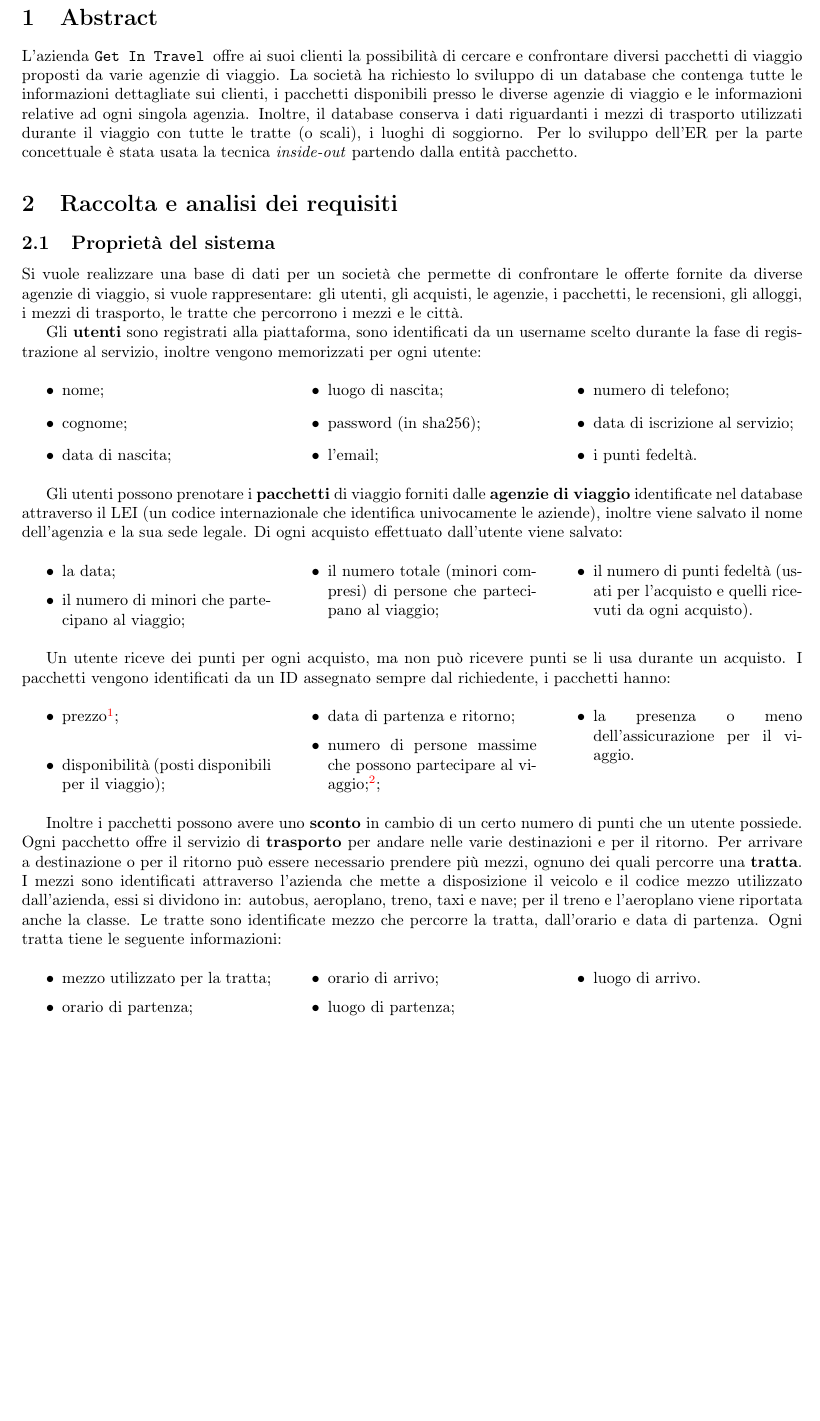
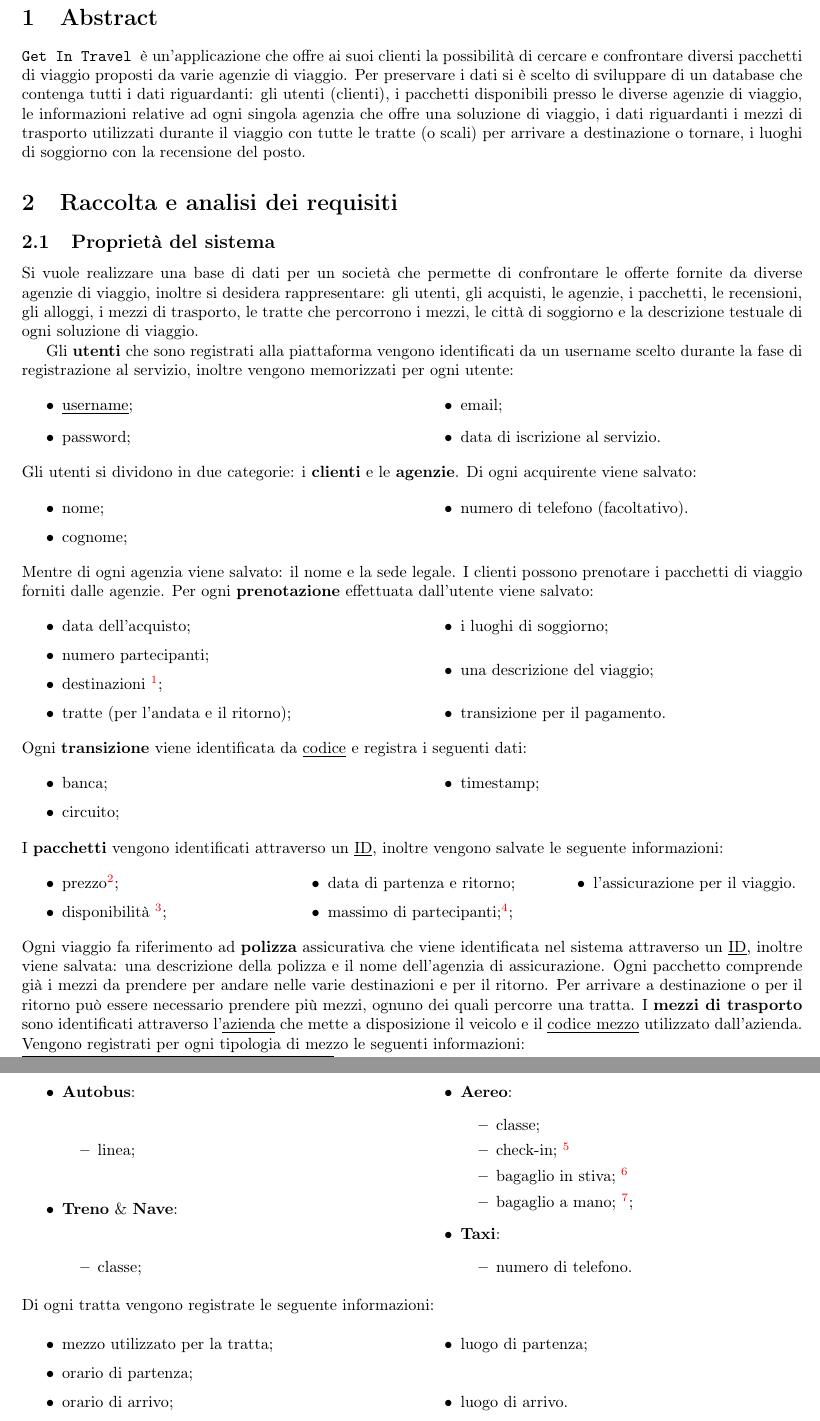
Before and after one commit to bustre/Easy-travel, a LaTeX document (relazione/relazione.tex, which reads relazione/sections/abstract.tex, relazione/sections/requirements_analysis.tex): part of page 2 of 6 before the commit and two parts of pages 2 and 3 of 6 after it, the two joined at a grey line, cut so that both start at the same text, the shorter picture padded with empty space. Compiled offline with pdfLaTeX.

Commit message:
Prima riscrittura relazione + correzione errori ER concettuale da riportare su logico

```diff
--- a/relazione/relazione.tex
+++ b/relazione/relazione.tex
@@ -26,7 +26,7 @@
 \sisetup{output-decimal-marker={,}}
 \graphicspath{{./assets}}
 
-\newcommand{\company}{\texttt{Get In Travel }}
+\newcommand{\AppName}{\texttt{Get In Travel }}
 
 % Titolo
 \title{Progetto Basi di Dati 2022/2023}
--- a/relazione/sections/abstract.tex
+++ b/relazione/sections/abstract.tex
@@ -1,4 +1,3 @@
 % !TeX spellcheck = it_IT
 \section{Abstract}
-L'azienda \company offre ai suoi clienti la possibilità di cercare e confrontare diversi pacchetti di viaggio proposti da varie agenzie di viaggio. La società ha richiesto lo sviluppo di un database che contenga tutte le informazioni dettagliate sui clienti, i pacchetti disponibili presso le diverse agenzie di viaggio e le informazioni relative ad ogni singola agenzia. Inoltre, il database conserva i dati riguardanti i mezzi di trasporto utilizzati durante il viaggio con tutte le tratte (o scali), i luoghi di soggiorno.
-Per lo sviluppo dell'ER per la parte concettuale è stata usata la tecnica \emph{inside-out} partendo dalla entità pacchetto.
+\AppName è un'applicazione che offre ai suoi clienti la possibilità di cercare e confrontare diversi pacchetti di viaggio proposti da varie agenzie di viaggio. Per preservare i dati si è scelto di sviluppare di un database che contenga tutti i dati riguardanti: gli utenti (clienti), i pacchetti disponibili presso le diverse agenzie di viaggio, le informazioni relative ad ogni singola agenzia che offre una soluzione di viaggio, i dati riguardanti i mezzi di trasporto utilizzati durante il viaggio con tutte le tratte (o scali) per arrivare a destinazione o tornare, i luoghi di soggiorno con la recensione del posto.
--- a/relazione/sections/requirements_analysis.tex
+++ b/relazione/sections/requirements_analysis.tex
@@ -1,61 +1,115 @@
 % !TeX spellcheck = it_IT
 \section{Raccolta e analisi dei requisiti}
 \subsection{Proprietà del sistema}
+
 %
 % Incipit
 %
-Si vuole realizzare una base di dati per un società che permette di confrontare le offerte fornite da diverse agenzie di viaggio, si vuole rappresentare: gli utenti, gli acquisti, le agenzie, i pacchetti, le recensioni, gli alloggi, i mezzi di trasporto, le tratte che percorrono i mezzi e le città.
+Si vuole realizzare una base di dati per un società che permette di confrontare le offerte fornite da diverse agenzie di viaggio, inoltre si desidera rappresentare: gli utenti, gli acquisti, le agenzie, i pacchetti, le recensioni, gli alloggi, i mezzi di trasporto, le tratte che percorrono i mezzi, le città di soggiorno e la descrizione testuale di ogni soluzione di viaggio.
 
 %
 % Utenti
 %
-Gli \textbf{utenti} sono registrati alla piattaforma, sono identificati da un username scelto durante la fase di registrazione al servizio, inoltre vengono memorizzati per ogni utente:
-\begin{multicols}{3}
+Gli \textbf{utenti} che sono registrati alla piattaforma vengono identificati da un username scelto durante la fase di registrazione al servizio, inoltre vengono memorizzati per ogni utente:
+\begin{multicols}{2}
+\begin{itemize}
+    \item \underline{username};
+    \item password;
+    \item email;
+    \item data di iscrizione al servizio.
+\end{itemize}
+\end{multicols}
+\noindent
+%
+% Utente -> Cliente
+%
+Gli utenti si dividono in due categorie: i \textbf{clienti} e le \textbf{agenzie}. Di ogni acquirente viene salvato:
+\begin{multicols}{2}
 \begin{itemize}
     \item nome;
     \item cognome;
-    \item data di nascita;
-    \item luogo di nascita;
-    \item password (in sha256);
-    \item l'email;
-    \item numero di telefono;
-    \item data di iscrizione al servizio;
-    \item i punti fedeltà.
+    \item numero di telefono (facoltativo).
 \end{itemize}
 \end{multicols}
+\noindent
+Mentre di ogni agenzia viene salvato: il nome e la sede legale.
 %
-% Cliente -> Acquisti
+% Clienti -> pacchetti
 %
-Gli utenti possono prenotare i \textbf{pacchetti} di viaggio forniti dalle \textbf{agenzie di viaggio} identificate nel database attraverso il LEI (un codice internazionale che identifica univocamente le aziende), inoltre viene salvato il nome dell'agenzia e la sua sede legale. Di ogni acquisto effettuato dall'utente viene salvato:
-\begin{multicols}{3}
+I clienti possono prenotare i pacchetti di viaggio forniti dalle agenzie. Per ogni \textbf{prenotazione} effettuata dall'utente viene salvato:
+\begin{multicols}{2}
 \begin{itemize}
-        \item la data;
-        \item il numero di minori che partecipano al viaggio;
-        \item il numero totale (minori compresi) di persone che partecipano al viaggio;
-        \item il numero di punti fedeltà (usati per l'acquisto e quelli ricevuti da ogni acquisto).
+    \item data dell'acquisto;
+    \item numero partecipanti;
+    \item destinazioni \footnote{Possono essere più di una.};
+    \item tratte (per l'andata e il ritorno);
+    \item i luoghi di soggiorno;
+    \item una descrizione del viaggio;
+    \item transizione per il pagamento.
 \end{itemize}
 \end{multicols}
- Un utente riceve dei punti per ogni acquisto, ma non può ricevere punti se li usa durante un acquisto.
+\noindent
+%
+% Pagamento -> transizione
+%
+Ogni \textbf{transizione} viene identificata da \underline{codice} e registra i seguenti dati:
+\begin{multicols}{2}
+\begin{itemize}
+    \item banca;
+    \item circuito;
+    \item timestamp;
+\end{itemize}
+\end{multicols}
+\noindent
 %
 % Pacchetti
 %
-I pacchetti vengono identificati da un ID assegnato sempre dal richiedente, i pacchetti hanno:
+I \textbf{pacchetti} vengono identificati attraverso un \underline{ID}, inoltre vengono salvate le seguente informazioni:
 \begin{multicols}{3}
 \begin{itemize}
-        \item prezzo\footnote{Originale, senza nessuno sconto.};
-        \item disponibilità (posti disponibili per il viaggio);
+    \item prezzo\footnote{per ogni singola persona.};
+    \item disponibilità \footnote{Numero di pacchetti ancora disponibili};
     \item data di partenza e ritorno;
-        \item numero di persone massime che possono partecipare al viaggio;%
-        \footnote{Ovvero un cliente può acquistare un viaggio per 3 persone se e solo se il pacchetto lo prevede.};
-        \item la presenza o meno dell'assicurazione per il viaggio.
+    \item massimo di partecipanti;%
+    \footnote{Il numero di persone massime che ammette un pacchetto di viaggio per un solo acquisto.};
+    \item l'assicurazione per il viaggio.
   \end{itemize}
 \end{multicols}
-Inoltre i pacchetti possono avere uno \textbf{sconto} in cambio di un certo numero di punti che un utente possiede.
+\noindent
+Ogni viaggio fa riferimento ad \textbf{polizza} assicurativa che viene identificata nel sistema attraverso un \underline{ID}, inoltre viene salvata: una descrizione della polizza e il nome dell'agenzia di assicurazione.
 %
 % Trasporto & tratte
 %
-Ogni pacchetto offre il servizio di \textbf{trasporto} per andare nelle varie destinazioni e per il ritorno. Per arrivare a destinazione o per il ritorno può essere necessario prendere più mezzi, ognuno dei quali percorre una \textbf{tratta}. I mezzi sono identificati attraverso l'azienda che mette a disposizione il veicolo e il codice mezzo utilizzato dall'azienda, essi si dividono in: autobus, aeroplano, treno, taxi e nave; per il treno e l'aeroplano viene riportata anche la classe. Le tratte sono identificate mezzo che percorre la tratta, dall'orario e data di partenza. Ogni tratta tiene le seguente informazioni:
-\begin{multicols}{3}
+Ogni pacchetto comprende già i mezzi da prendere per andare nelle varie destinazioni e per il ritorno. Per arrivare a destinazione o per il ritorno può essere necessario prendere più mezzi, ognuno dei quali percorre una tratta. I \textbf{mezzi di trasporto} sono identificati attraverso l'\underline{azienda} che mette a disposizione il veicolo e il \underline{codice mezzo} utilizzato dall'azienda. Vengono registrati per ogni tipologia di mezzo le seguenti informazioni:
+\begin{multicols}{2}
+\begin{itemize}
+    \item \textbf{Autobus}:
+    \begin{itemize}
+        \item linea;
+    \end{itemize}
+    \item \textbf{Treno} \& \textbf{Nave}:
+    \begin{itemize}
+        \item classe;
+    \end{itemize}
+
+    \columnbreak
+
+     \item \textbf{Aereo}:
+     \begin{itemize}
+        \item classe;
+        \item check-in; \footnote{Informazioni per il Check-in.}
+        \item bagaglio in stiva; \footnote{Viene indicato se è incluso nel pacchetto.}
+        \item bagaglio a mano; \footnote{Viene riportato il peso concesso.};
+     \end{itemize}
+     \item \textbf{Taxi}:
+     \begin{itemize}
+        \item numero di telefono.
+     \end{itemize}
+  \end{itemize}
+\end{multicols}
+\noindent
+Di ogni tratta vengono registrate le seguente informazioni:
+\begin{multicols}{2}
     \begin{itemize}
         \item mezzo utilizzato per la tratta;
         \item orario di partenza;
```
Also changed, not shown: relazione/relazione.pdf, relazione/sections/requirements_analysis.tex (9 more changed lines), 5 other files. Lines whose indentation alone changed are shown as unchanged.
